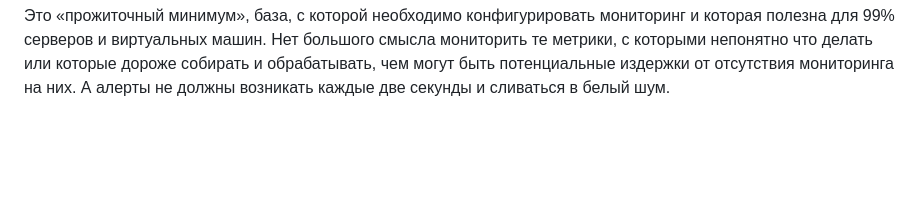
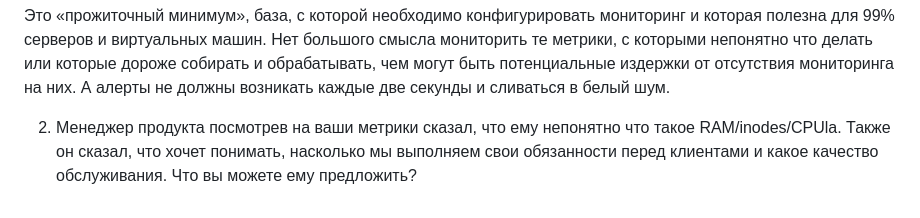
Before and after one commit to IlyaAnikeev/devops-netology, a Markdown page: 10-monitoring-02-systems_homework/README.md, the part around the change. GitHub-like rendering; folded sections open; blank space fills up the shorter version.

```diff
--- a/10-monitoring-02-systems_homework/README.md
+++ b/10-monitoring-02-systems_homework/README.md
@@ -208,3 +208,8 @@ P.P.S.: по желанию можно себя не ограничивать т
 Это «прожиточный минимум», база, с которой необходимо конфигурировать мониторинг и которая полезна для 99% серверов и виртуальных машин.
 Нет большого смысла мониторить те метрики, с которыми непонятно что делать или которые дороже собирать и обрабатывать, чем могут быть потенциальные издержки от отсутствия мониторинга на них. А алерты не должны возникать каждые две секунды и сливаться в белый шум.
 </details>
+
+2. Менеджер продукта посмотрев на ваши метрики сказал, что ему непонятно что такое RAM/inodes/CPUla. Также он сказал,
+что хочет понимать, насколько мы выполняем свои обязанности перед клиентами и какое качество обслуживания. Что вы
+можете ему предложить?
+#
```
